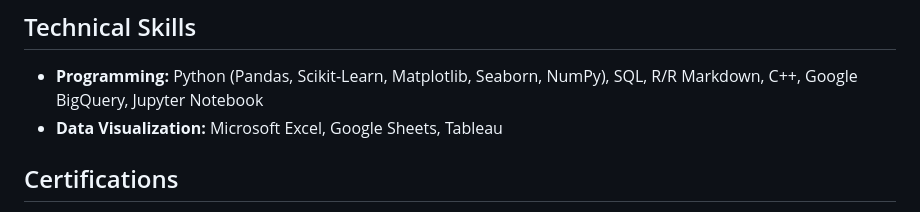
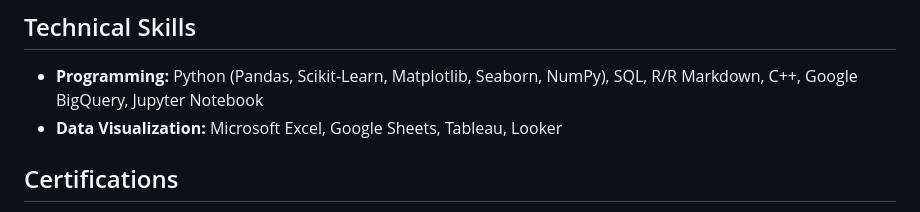
Before and after one commit to mattabruzzeseott/Data_Analyst_Portfolio, a Markdown page: README.md, the part around the change. Rendered like a GitHub page.

```diff
--- a/README.md
+++ b/README.md
@@ -34,7 +34,7 @@ Hey, I'm Matt! I am a recent Applied Mathematics graduate with a passion for dat
 - __Programming:__
 Python (Pandas, Scikit-Learn, Matplotlib, Seaborn, NumPy), SQL, R/R Markdown, C++, Google BigQuery, Jupyter Notebook
 - __Data Visualization:__
-Microsoft Excel, Google Sheets, Tableau
+Microsoft Excel, Google Sheets, Tableau, Looker
 
 ## Certifications
 
```
